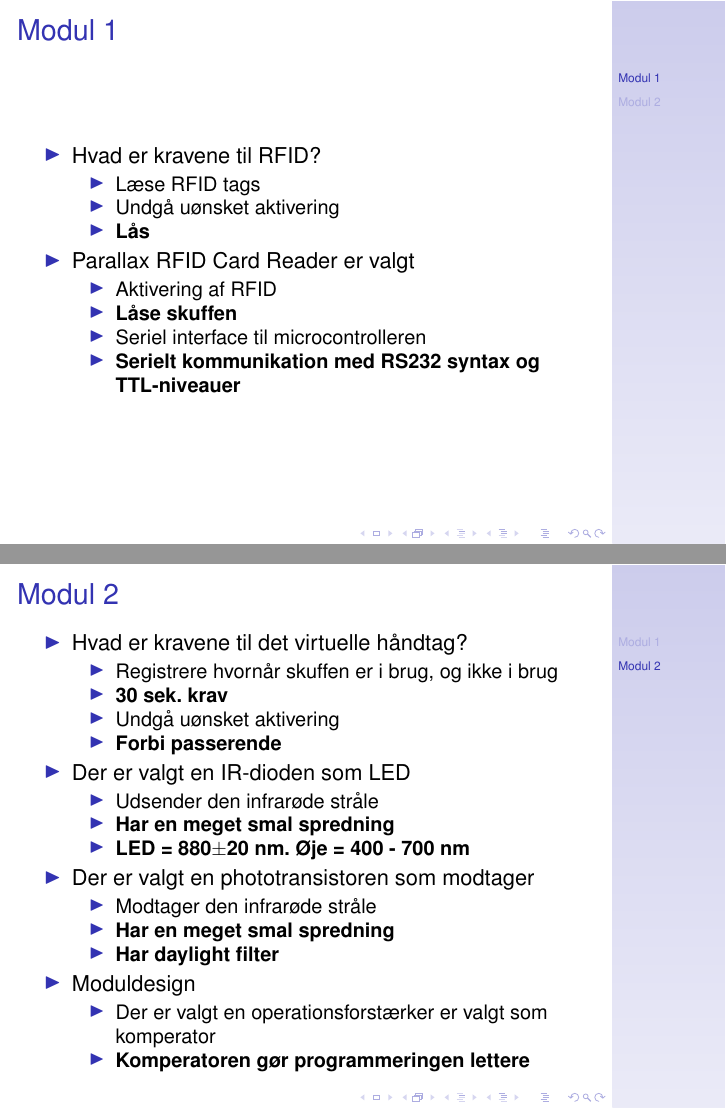
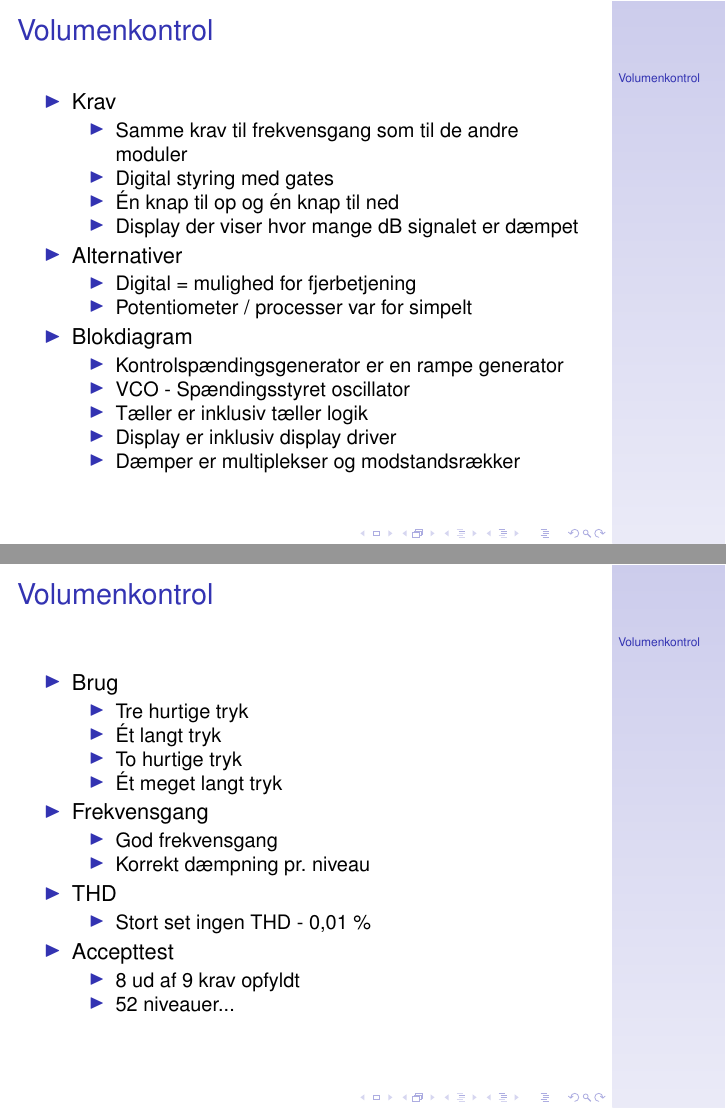
Before and after one commit to stillhunger/aau-eit-p3-2010, LaTeX slides (presentation/queuecard/jonas.tex): pages 1 and 2 of 2, joined at a grey line. Compiled offline with LaTeX, dvips and Ghostscript.

Commit message:
Presentation

```diff
--- a/presentation/queuecard/jonas.tex
+++ b/presentation/queuecard/jonas.tex
@@ -10,64 +11,60 @@
 
 \begin{document}
 
-%%%%%%%%%%%%%%%%%%%%%%%%%%%%%% MODUL 1 %%%%%%%%%%%%%%%%%%%%%%%%%%%%%%
+\section{Volumenkontrol}
+\begin{frame}{Volumenkontrol}
+\begin{itemize}
 
-\section{Modul 1}
-\begin{frame}{Modul 1}
+\item Krav
 \begin{itemize}
-\item Hvad er kravene til RFID?
-\begin{itemize}
-\item Læse RFID tags
-\item Undgå uønsket aktivering
-\item \textbf{Lås}
+\item Samme krav til frekvensgang som til de andre moduler
+\item Digital styring med gates
+\item Én knap til op og én knap til ned
+\item Display der viser hvor mange dB signalet er dæmpet
 \end{itemize}
 
-\item Parallax RFID Card Reader er valgt
+\item Alternativer
 \begin{itemize}
-\item Aktivering af RFID
-\item \textbf{Låse skuffen}
-\item Seriel interface til microcontrolleren
-\item \textbf{Serielt kommunikation med RS232 syntax og TTL-niveauer}
+\item Digital = mulighed for fjerbetjening
+\item Potentiometer / processer var for simpelt
 \end{itemize}
 
+\item Blokdiagram
+\begin{itemize}
+\item Kontrolspændingsgenerator er en rampe generator
+\item VCO - Spændingsstyret oscillator
+\item Tæller er inklusiv tæller logik
+\item Display er inklusiv display driver
+\item Dæmper er multiplekser og modstandsrækker
+\end{itemize}
 \end{itemize}
 \end{frame}
 
-%%%%%%%%%%%%%%%%%%%%%%%%%%%%%% MODUL 2 %%%%%%%%%%%%%%%%%%%%%%%%%%%%%%
-
-\section{Modul 2}
-\begin{frame}{Modul 2}
-
+\begin{frame}{Volumenkontrol}
 \begin{itemize}
-\item Hvad er kravene til det virtuelle håndtag?
+\item Brug
 \begin{itemize}
-%Skuffen skal kunne åbnes og lukkes uden at brugeren berører den
-%Skuffen skal automatisk lukke og låse efter 30 sek., hvis skuffen ikke er aktiv
-\item Registrere hvornår skuffen er i brug, og ikke i brug
-\item \textbf{30 sek. krav}
-%Skuffen skal være i stand til kun at reagere efter tiltænkt anvendelse
-\item Undgå uønsket aktivering
-\item \textbf{Forbi passerende}
+\item Tre hurtige tryk
+\item Ét langt tryk
+\item To hurtige tryk
+\item Ét meget langt tryk
 \end{itemize}
 
-\item Der er valgt en IR-dioden som LED
+\item Frekvensgang
 \begin{itemize}
-\item Udsender den infrarøde stråle
-\item \textbf{Har en meget smal spredning}
-\item \textbf{LED = 880$\pm$20 nm. Øje = 400 - 700 nm}
+\item God frekvensgang
+\item Korrekt dæmpning pr. niveau
 \end{itemize}
 
-\item Der er valgt en phototransistoren som modtager
+\item THD
 \begin{itemize}
-\item Modtager den infrarøde stråle
-\item \textbf{Har en meget smal spredning}
-\item \textbf{Har daylight filter}
+\item Stort set ingen THD - 0,01 \%
 \end{itemize}
 
-\item Moduldesign
+\item Accepttest
 \begin{itemize}
-\item Der er valgt en operationsforstærker er valgt som komperator
-\item \textbf{Komperatoren gør programmeringen lettere}
+\item 8 ud af 9 krav opfyldt
+\item 52 niveauer...
 \end{itemize}
 
 \end{itemize}
```
Also changed, not shown: presentation/presentation.tex (+0 -6 lines), presentation/queuecard/jonas.pdf, presentation/queuecard/jonas.tex (1 more changed lines).
